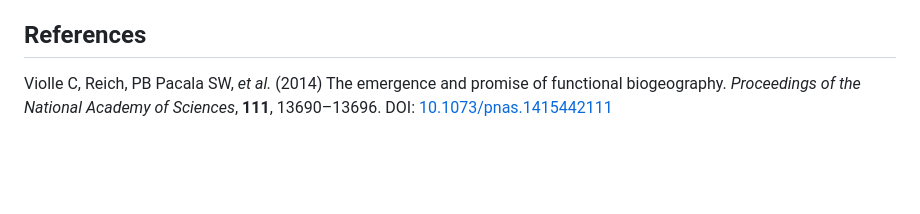
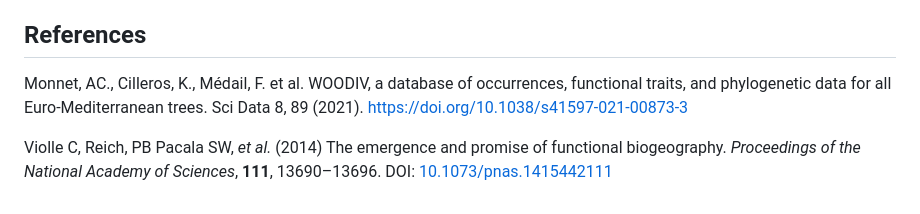
Before and after one commit to FRBCesab/funbiogeo, a Markdown page: README.md, the part around the change printed below. Rendered like a GitHub page; blank space fills up the shorter version.

```diff
--- a/README.md
+++ b/README.md
@@ -157,6 +169,11 @@ scales.
 
 ## References
 
+Monnet, AC., Cilleros, K., Médail, F. et al. WOODIV, a database of
+occurrences, functional traits, and phylogenetic data for all
+Euro-Mediterranean trees. Sci Data 8, 89 (2021).
+<https://doi.org/10.1038/s41597-021-00873-3>
+
 Violle C, Reich, PB Pacala SW, *et al.* (2014) The emergence and promise
 of functional biogeography. *Proceedings of the National Academy of
 Sciences*, **111**, 13690–13696. DOI:
```
Also changed, not shown: other parts of README.md (+20 -8 lines), man/figures/README-plot-site-tr-complete-1.png, man/figures/README-plot-sp-tr-complete-1.png, 1 other file.
